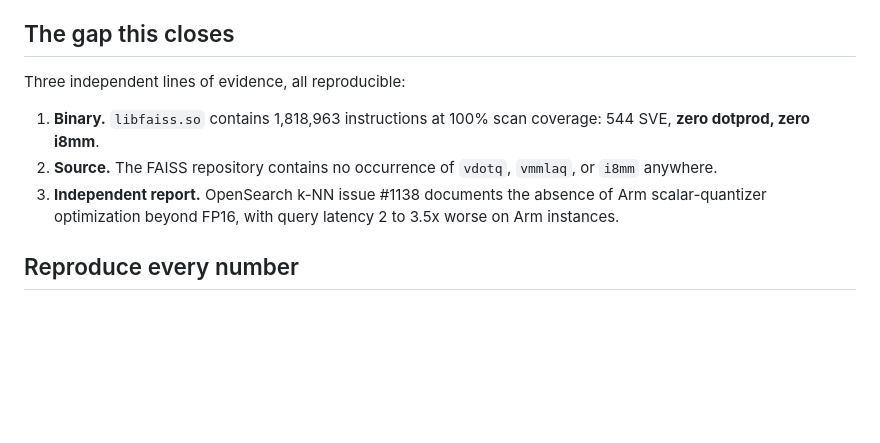
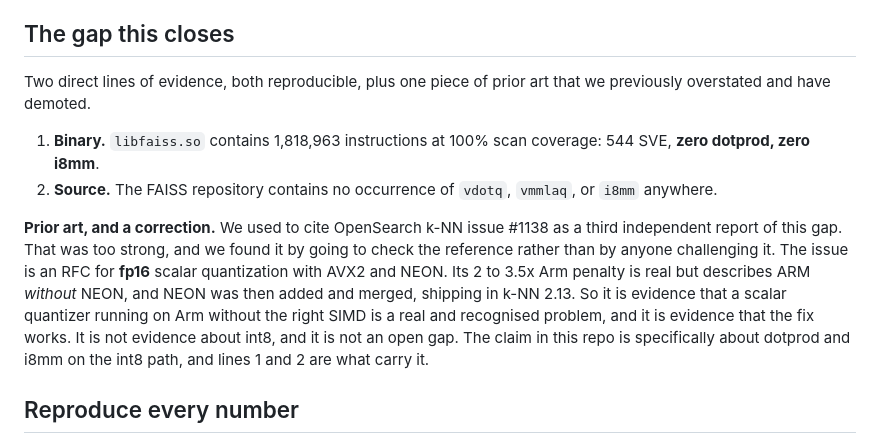
Before and after one commit to mark124/armscope, a Markdown page: README.md, the part around the change. Drawn GitHub-style; blank space fills up the shorter version.

```diff
--- a/README.md
+++ b/README.md
@@ -399,15 +399,24 @@ Every objection below was tested rather than assumed, in
 
 ## The gap this closes
 
-Three independent lines of evidence, all reproducible:
+Two direct lines of evidence, both reproducible, plus one piece of prior art
+that we previously overstated and have demoted.
 
 1. **Binary.** `libfaiss.so` contains 1,818,963 instructions at 100% scan
    coverage: 544 SVE, **zero dotprod, zero i8mm**.
 2. **Source.** The FAISS repository contains no occurrence of `vdotq`,
    `vmmlaq`, or `i8mm` anywhere.
-3. **Independent report.** OpenSearch k-NN issue #1138 documents the absence of
-   Arm scalar-quantizer optimization beyond FP16, with query latency 2 to 3.5x
-   worse on Arm instances.
+
+**Prior art, and a correction.** We used to cite OpenSearch k-NN issue #1138
+as a third independent report of this gap. That was too strong, and we found
+it by going to check the reference rather than by anyone challenging it. The
+issue is an RFC for **fp16** scalar quantization with AVX2 and NEON. Its 2 to
+3.5x Arm penalty is real but describes ARM *without* NEON, and NEON was then
+added and merged, shipping in k-NN 2.13. So it is evidence that a scalar
+quantizer running on Arm without the right SIMD is a real and recognised
+problem, and it is evidence that the fix works. It is not evidence about
+int8, and it is not an open gap. The claim in this repo is specifically about
+dotprod and i8mm on the int8 path, and lines 1 and 2 are what carry it.
 
 ## Reproduce every number
 
```
Also changed, not shown: docs/DEVPOST.md (+11 -2 lines), docs/UPSTREAM.md (added, +85 -0 lines).
